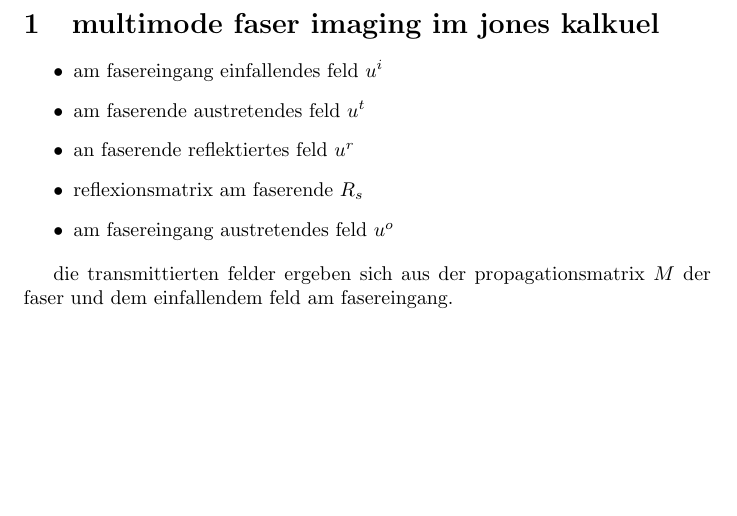
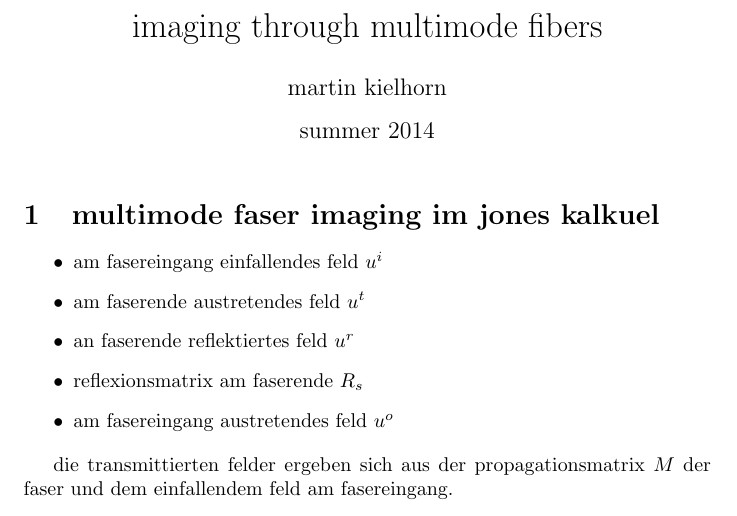
Before and after one commit to plops/arduino_due_lisp, a LaTeX document (docs/theory/doc.tex): part of page 1 of 5, cut at the place of the change, the shorter picture padded with empty space. Compiled offline with pdfLaTeX.

Commit message:
add a title

```diff
--- a/docs/theory/doc.tex
+++ b/docs/theory/doc.tex
@@ -8,7 +8,11 @@
 \newcommand{\trmd}{\textrm{d}}
 \renewcommand{\k}{\vect k}
 \newcommand{\vnu}{\boldsymbol\nu}
+\author{martin kielhorn}
+\title{imaging through multimode fibers}
+\date{summer 2014}
 \begin{document}
+\maketitle
 \section{multimode faser imaging im jones kalkuel}
 
 \begin{itemize}
```
